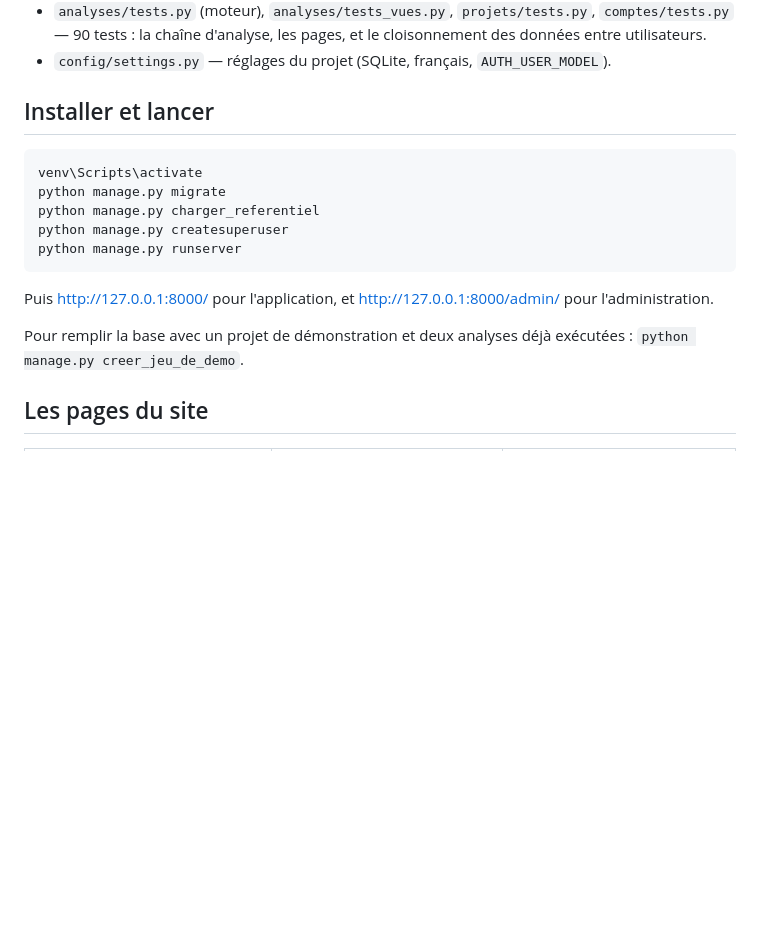
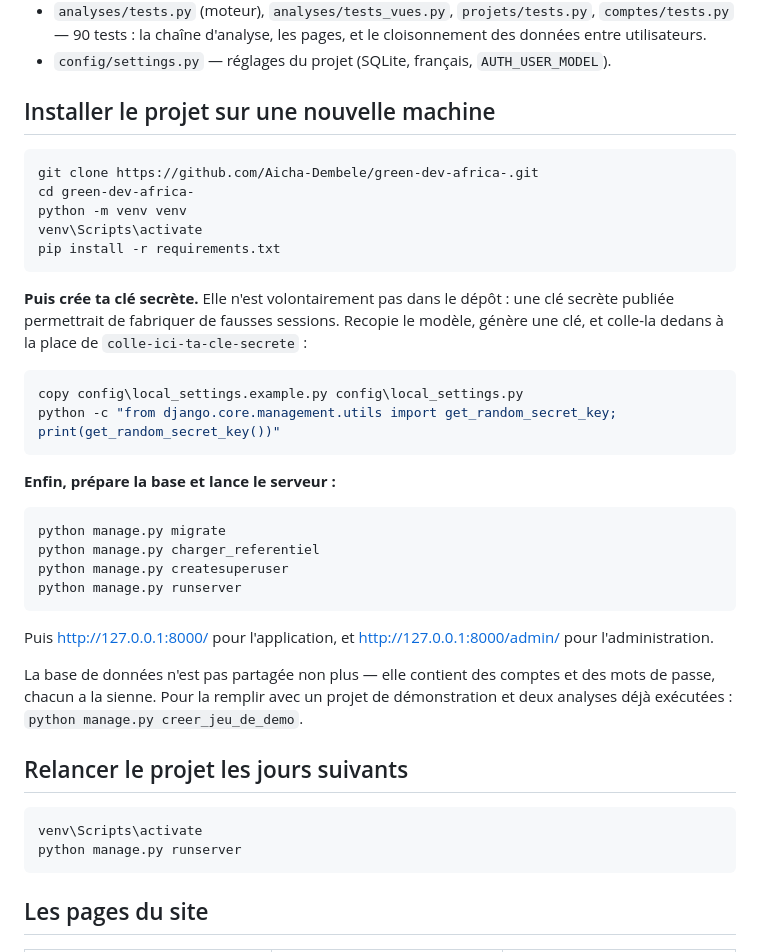
Before and after one commit to Aicha-Dembele/green-dev-africa, a Markdown page: README.md, the part around the change. Drawn GitHub-style; blank space fills up the shorter version.

Commit message:
README : la marche a suivre pour installer le projet apres un clone
Le depot ne contient ni la cle secrete ni la base de donnees. Sans ces
deux etapes, un collaborateur qui clone le projet ne peut pas le lancer.

Co-Authored-By: Claude Opus 5 <noreply@anthropic.com>

````diff
--- a/README.md
+++ b/README.md
@@ -30,10 +30,29 @@ Fichiers à connaître :
   cloisonnement des données entre utilisateurs.
 - `config/settings.py` — réglages du projet (SQLite, français, `AUTH_USER_MODEL`).
 
-## Installer et lancer
+## Installer le projet sur une nouvelle machine
 
 ```bash
+git clone https://github.com/Aicha-Dembele/green-dev-africa-.git
+cd green-dev-africa-
+python -m venv venv
 venv\Scripts\activate
+pip install -r requirements.txt
+```
+
+**Puis crée ta clé secrète.** Elle n'est volontairement pas dans le dépôt :
+une clé secrète publiée permettrait de fabriquer de fausses sessions.
+Recopie le modèle, génère une clé, et colle-la dedans à la place de
+`colle-ici-ta-cle-secrete` :
+
+```bash
+copy config\local_settings.example.py config\local_settings.py
+python -c "from django.core.management.utils import get_random_secret_key; print(get_random_secret_key())"
+```
+
+**Enfin, prépare la base et lance le serveur :**
+
+```bash
 python manage.py migrate
 python manage.py charger_referentiel
 python manage.py createsuperuser
@@ -43,8 +62,17 @@ python manage.py runserver
 Puis <http://127.0.0.1:8000/> pour l'application, et
 <http://127.0.0.1:8000/admin/> pour l'administration.
 
-Pour remplir la base avec un projet de démonstration et deux analyses déjà
-exécutées : `python manage.py creer_jeu_de_demo`.
+La base de données n'est pas partagée non plus — elle contient des comptes
+et des mots de passe, chacun a la sienne. Pour la remplir avec un projet de
+démonstration et deux analyses déjà exécutées :
+`python manage.py creer_jeu_de_demo`.
+
+## Relancer le projet les jours suivants
+
+```bash
+venv\Scripts\activate
+python manage.py runserver
+```
 
 ## Les pages du site
 
````
